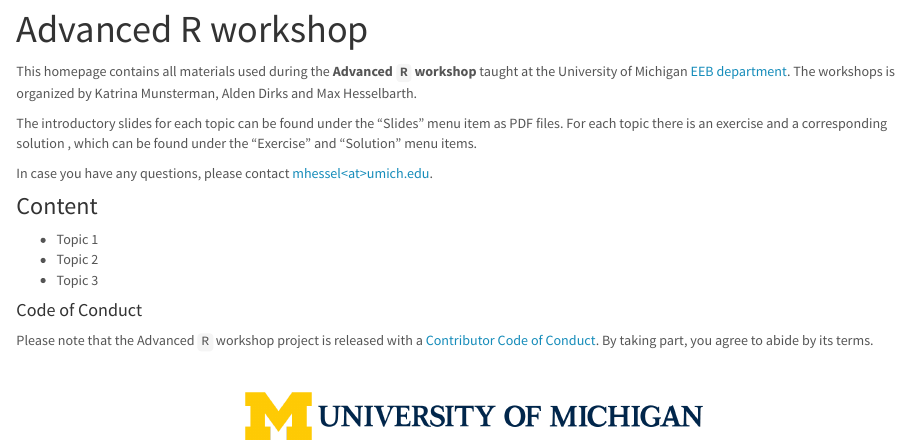
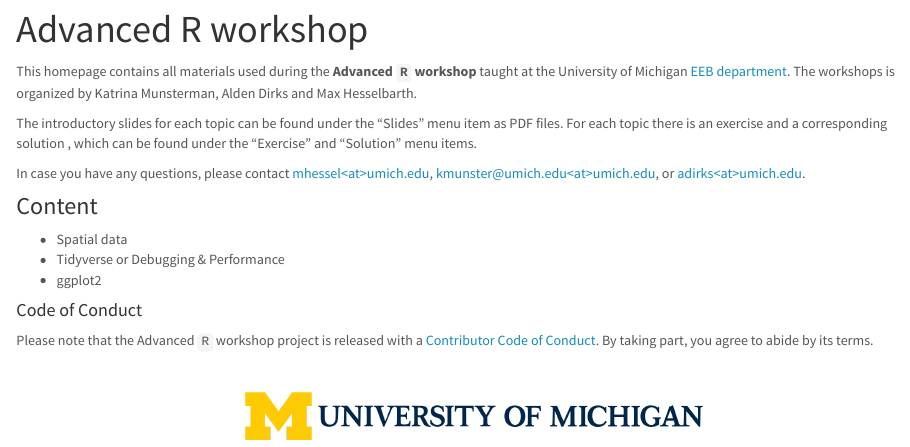
Before and after one commit to mhesselbarth/advanced-r-workshop, an R Markdown document (index.Rmd): the page in a window 1100 px wide, from 130 px down. Rendered offline with R 4.5, knitr and Pandoc, with nearby package versions; badge pictures from the web are left out.

Commit message:
Update docs and index

```diff
--- a/index.Rmd
+++ b/index.Rmd
@@ -12,13 +12,13 @@ This homepage contains all materials used during the **Advanced `R` workshop** t
 
 The introductory slides for each topic can be found under the "Slides" menu item as PDF files. For each topic there is an exercise and a corresponding solution , which can be found under the "Exercise" and "Solution" menu items.
 
-In case you have any questions, please contact [mhessel\<at>umich.edu](mailto:mhessel@umich.edu).
+In case you have any questions, please contact [mhessel\<at>umich.edu](mailto:mhessel@umich.edu), [kmunster@umich.edu\<at>umich.edu](mailto:kmunster@umich.edu@umich.edu), or [adirks\<at>umich.edu](mailto:adirks@umich.edu).
 
 ### Content
 
-- Topic 1
-- Topic 2
-- Topic 3
+- Spatial data
+- Tidyverse or Debugging & Performance
+- ggplot2
 
 #### Code of Conduct
 
```
Also changed, not shown: 3 other files.
